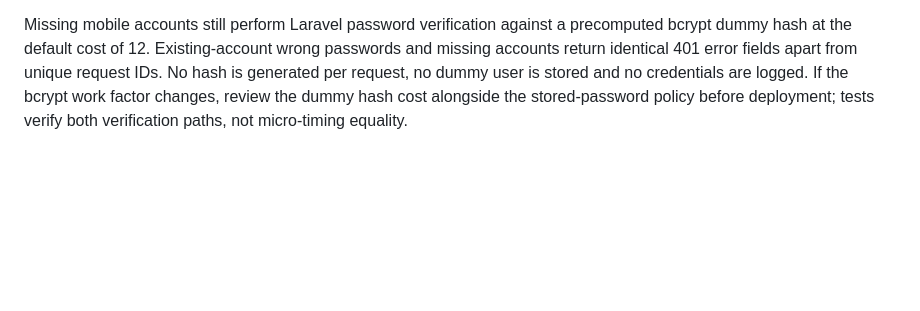
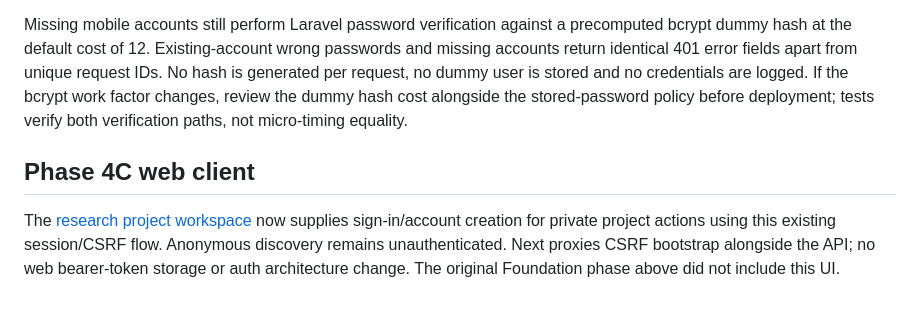
Before and after one commit to GasyCoder/fikarohana, a Markdown page: docs/api/AUTHENTICATION.md, the part around the change. GitHub-like rendering; blank space fills up the shorter version.

Commit message:
docs: document research project workspace

```diff
--- a/docs/api/AUTHENTICATION.md
+++ b/docs/api/AUTHENTICATION.md
@@ -52,3 +52,7 @@ Implementation follows [Laravel Sanctum's official SPA/token guidance](https://l
 Before release, verify HTTPS, `SESSION_SECURE_COOKIE=true`, a trusted explicit HTTPS `FRONTEND_URL`, the correct `SESSION_DOMAIN` for the chosen same-site topology, and an owned first-party `SANCTUM_STATEFUL_DOMAINS` list. Keep HttpOnly/Lax session cookies. Rebuild cached configuration after environment changes and verify browser login/CSRF/logout in the deployed topology. The local HTTP example deliberately keeps Secure=false; copying it into production is not safe. Explicit-origin validation already exists; these deployment-specific checks are a release gate rather than brittle APP_ENV-based runtime enforcement. No CI/deployment infrastructure is supplied.
 
 Missing mobile accounts still perform Laravel password verification against a precomputed bcrypt dummy hash at the default cost of 12. Existing-account wrong passwords and missing accounts return identical 401 error fields apart from unique request IDs. No hash is generated per request, no dummy user is stored and no credentials are logged. If the bcrypt work factor changes, review the dummy hash cost alongside the stored-password policy before deployment; tests verify both verification paths, not micro-timing equality.
+
+## Phase 4C web client
+
+The [research project workspace](../development/RESEARCH-PROJECT-WORKSPACE-V1.md) now supplies sign-in/account creation for private project actions using this existing session/CSRF flow. Anonymous discovery remains unauthenticated. Next proxies CSRF bootstrap alongside the API; no web bearer-token storage or auth architecture change. The original Foundation phase above did not include this UI.
```
Also changed, not shown: docs/development/JOURNAL-DISCOVERY-WEB-V1.md (+2 -0 lines), docs/development/RESEARCH-PROJECT-WORKSPACE-V1.md (added, +62 -0 lines).
